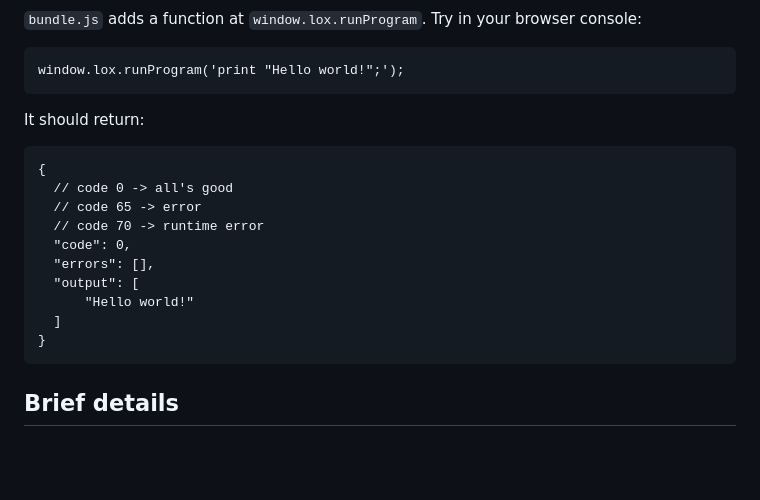
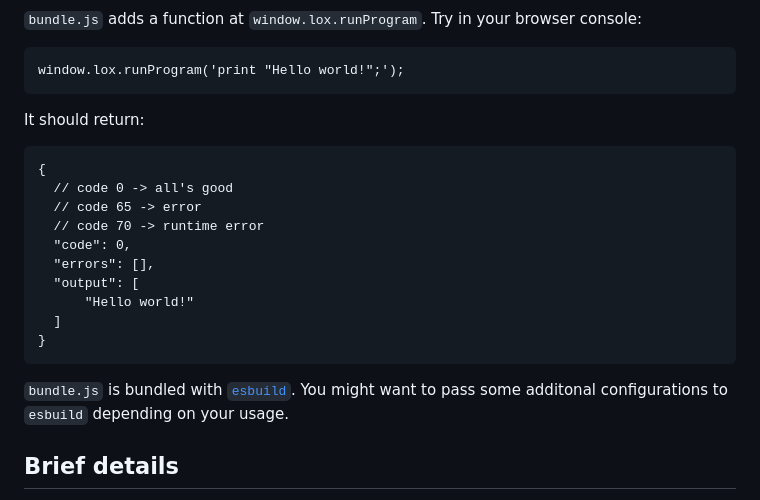
Before and after one commit to wailu/lox-typescript-tree-walk-interpreter, a Markdown page: README.md, the part around the change. GitHub-like rendering; blank space fills up the shorter version.

````diff
--- a/README.md
+++ b/README.md
@@ -61,7 +61,9 @@ If everything works correctly, you should see something like below:
 ```
 window.lox.runProgram('print "Hello world!";');
 ```
+
 It should return:
+
 ```
 {
   // code 0 -> all's good
@@ -74,6 +76,8 @@ It should return:
   ]
 }
 ```
+
+`bundle.js` is bundled with [`esbuild`](https://esbuild.github.io/). You might want to pass some additonal configurations to `esbuild` depending on your usage.
 
 ## Brief details
 As per the book, there are 4 main components that make up the whole program. They each represent a different phase of the interpreting process.
````
